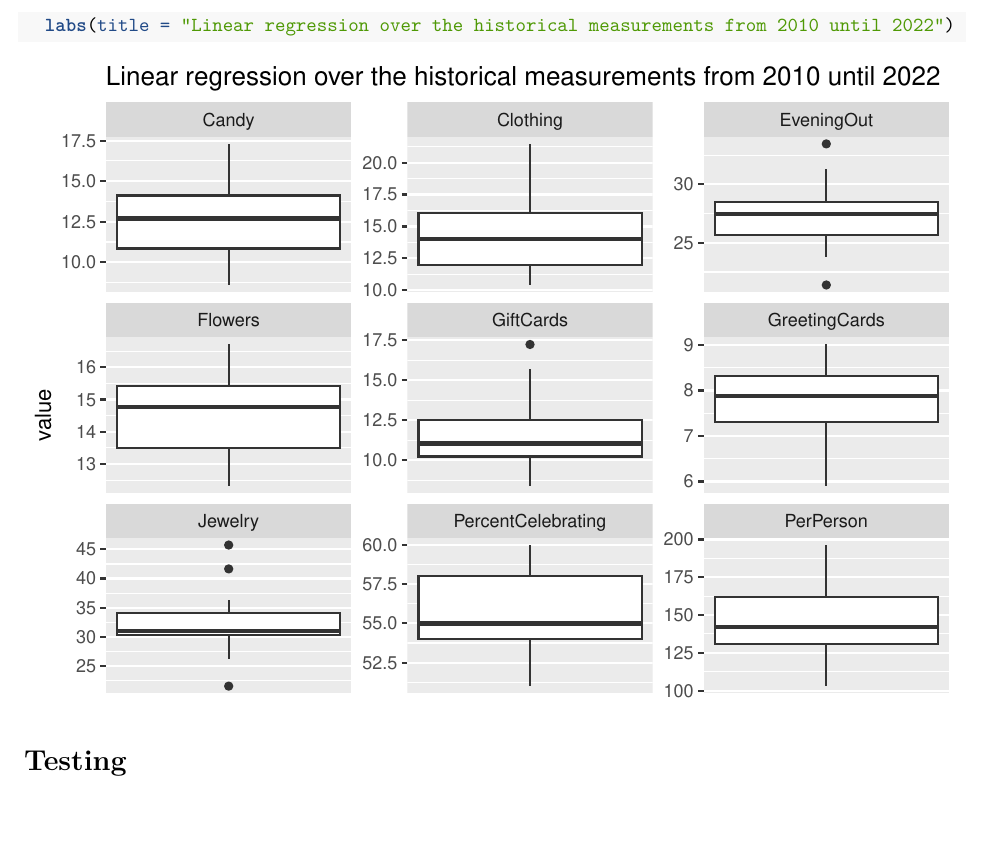
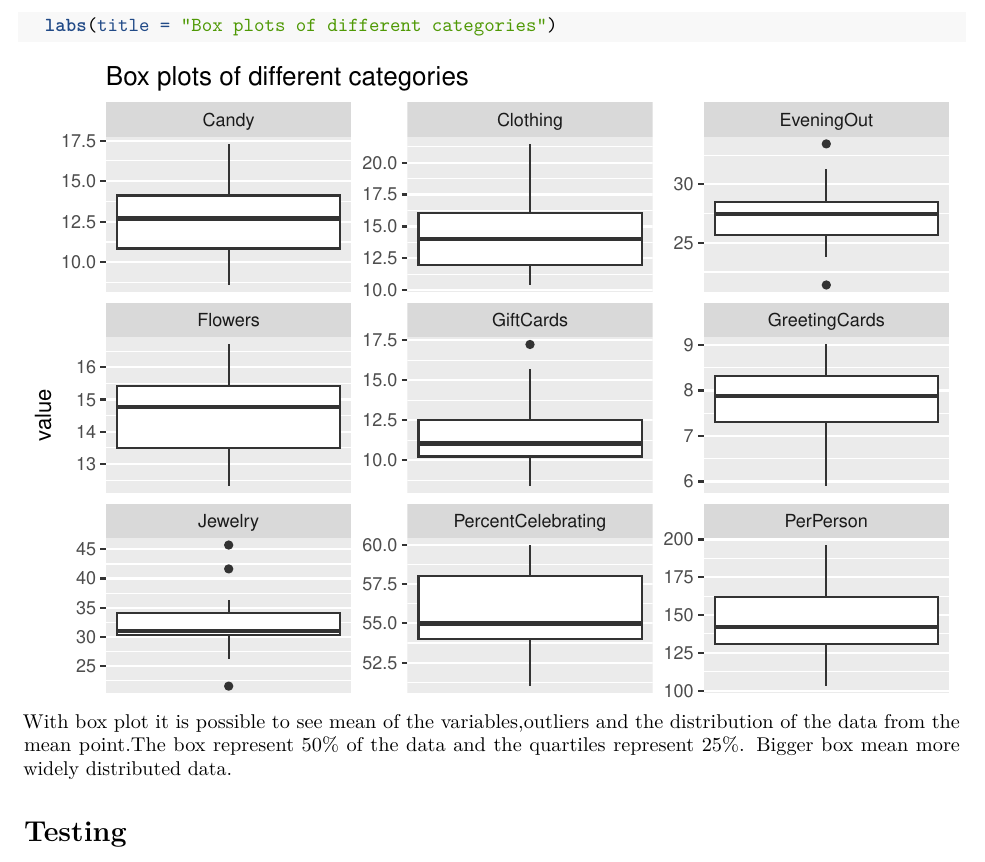
Before and after one commit to Fildo7525/SciMet_project, an R Markdown document (project.Rmd): part of page 3 of 3, cut at the place of the change, the shorter picture padded with empty space. Rendered offline with R 4.5, knitr and Pandoc, then LaTeX, with nearby package versions.

Commit message:
comments

````diff
--- a/project.Rmd
+++ b/project.Rmd
@@ -64,9 +64,9 @@ hd %>%
   geom_boxplot() +
   facet_wrap(~param, scales='free') +
   scale_x_continuous(breaks = c()) +
-  labs(title = "Linear regression over the historical measurements from 2010 until 2022")
+  labs(title = "Box plots of different categories")
 ```
-
+With box plot it is possible to see mean of the variables,outliers and the distribution of the data from the mean point.The box represent 50% of the data and the quartiles represent 25%. Bigger box mean more widely distributed data.
 
 
 # Testing
````
